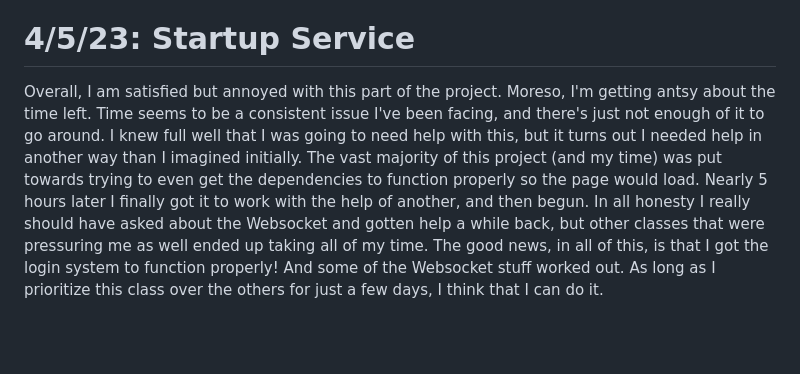
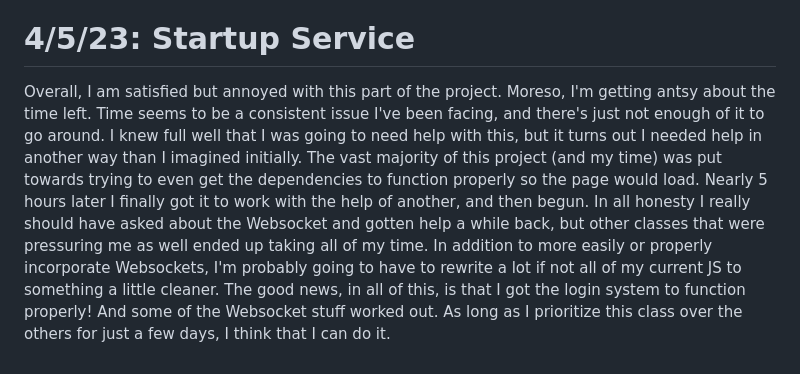
Before and after one commit to Hecktomb200/startup, a Markdown page: README.md, the part around the change. Rendered like a GitHub page; blank space fills up the shorter version.

```diff
--- a/README.md
+++ b/README.md
@@ -52,4 +52,4 @@ This was absolutely fascinating to see function and work within the code, and on
 For the first time I am genuinely concerned whether or not I will be able to properly implement this into my startup. Applying this system to the checkers game, epsecially if it's 2-player, is going to be rather interesting to accomplish. I know I'll be able to get some help on it, and I know it's possible, but just imagining how much help I'm going to have to get already sounds heavy. With any luck though, it will be a truly fantastic result!
 
 # 4/5/23: Startup Service
-Overall, I am satisfied but annoyed with this part of the project. Moreso, I'm getting antsy about the time left. Time seems to be a consistent issue I've been facing, and there's just not enough of it to go around. I knew full well that I was going to need help with this, but it turns out I needed help in another way than I imagined initially. The vast majority of this project (and my time) was put towards trying to even get the dependencies to function properly so the page would load. Nearly 5 hours later I finally got it to work with the help of another, and then begun. In all honesty I really should have asked about the Websocket and gotten help a while back, but other classes that were pressuring me as well ended up taking all of my time. The good news, in all of this, is that I got the login system to function properly! And some of the Websocket stuff worked out. As long as I prioritize this class over the others for just a few days, I think that I can do it.
+Overall, I am satisfied but annoyed with this part of the project. Moreso, I'm getting antsy about the time left. Time seems to be a consistent issue I've been facing, and there's just not enough of it to go around. I knew full well that I was going to need help with this, but it turns out I needed help in another way than I imagined initially. The vast majority of this project (and my time) was put towards trying to even get the dependencies to function properly so the page would load. Nearly 5 hours later I finally got it to work with the help of another, and then begun. In all honesty I really should have asked about the Websocket and gotten help a while back, but other classes that were pressuring me as well ended up taking all of my time. In addition to more easily or properly incorporate Websockets, I'm probably going to have to rewrite a lot if not all of my current JS to something a little cleaner. The good news, in all of this, is that I got the login system to function properly! And some of the Websocket stuff worked out. As long as I prioritize this class over the others for just a few days, I think that I can do it.
```
